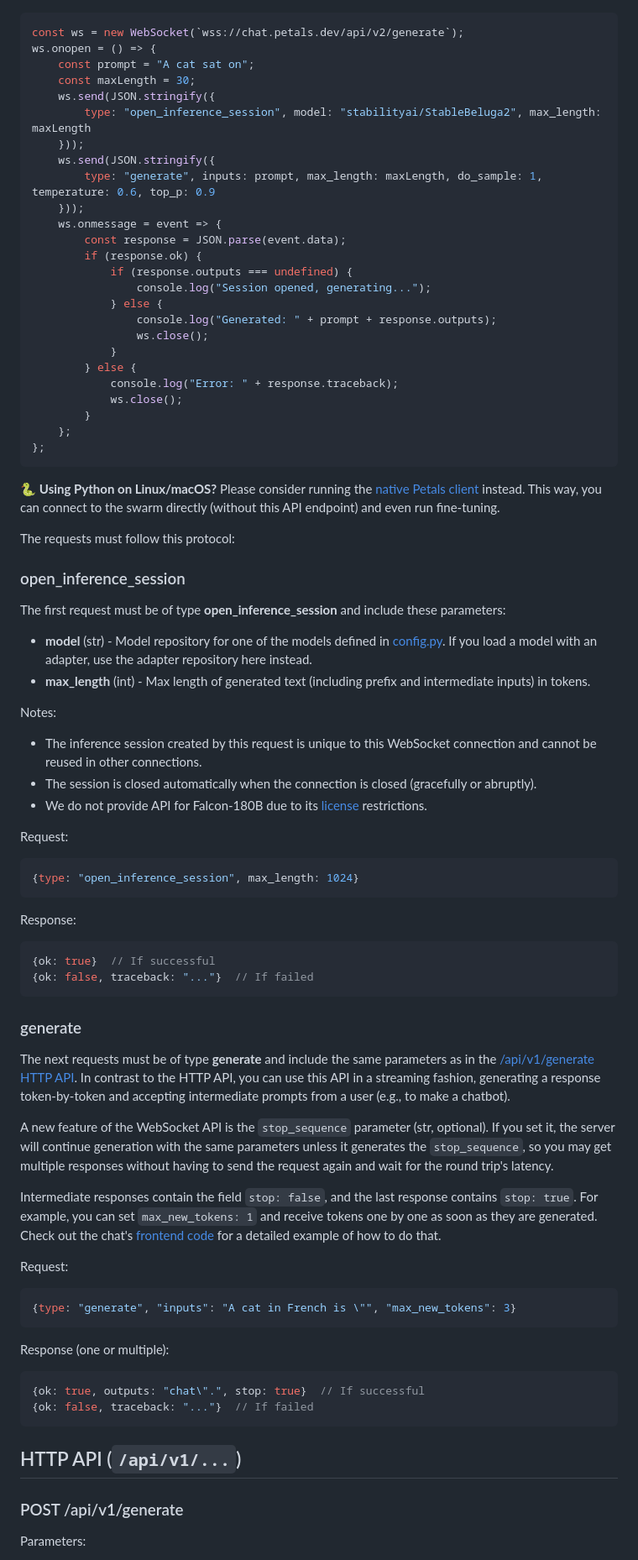
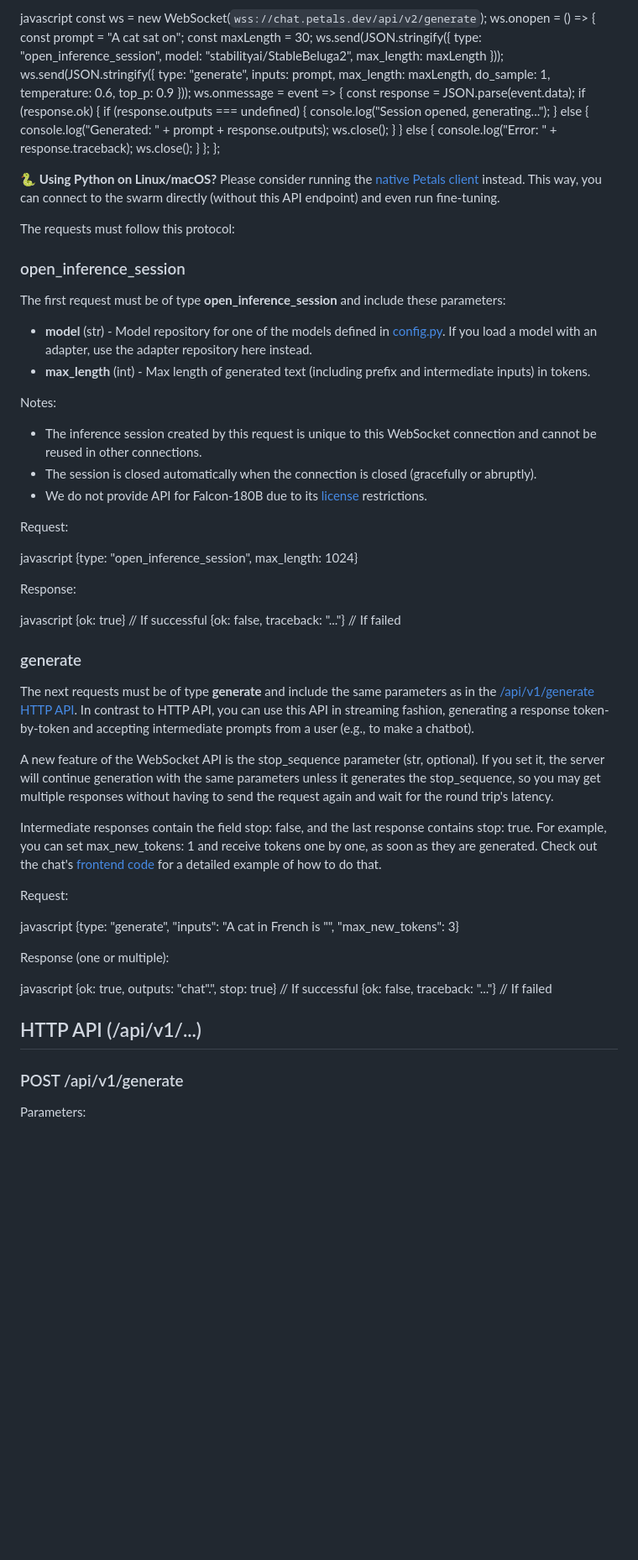
Before and after one commit to adnanbaqi/chat.petals.dev, a Markdown page: README.md, the part around the change printed below. Shown: that part at 84% size. GitHub-like rendering; folded sections open; blank space fills up the shorter version.

````diff
--- a/README.md
+++ b/README.md
@@ -74,5 +74,5 @@ This example demonstrates opening an inference session with the [stabilityai/Sta
 
-```javascript
+javascript
 const ws = new WebSocket(`wss://chat.petals.dev/api/v2/generate`);
 ws.onopen = () => {
     const prompt = "A cat sat on";
@@ -98,10 +98,11 @@ ws.onopen = () => {
         }
     };
 };
-```
+
 </details>
 
-🐍 **Using Python on Linux/macOS?** Please consider running the [native Petals client](https://github.com/bigscience-workshop/petals#readme) instead. This way, you can connect to the swarm directly (without this API endpoint) and even run fine-tuning.
+🐍 **Using Python on Linux/macOS?** Please consider running the [native Petals client](https://github.com/bigscience-workshop/petals#readme) instead.
+This way, you can connect to the swarm directly (without this API endpoint) and even run fine-tuning.
 
 The requests must follow this protocol:
 
@@ -109,7 +110,8 @@ The requests must follow this protocol:
 
 The first request must be of type **open_inference_session** and include these parameters:
 
-- **model** (str) - Model repository for one of the models defined in [config.py](https://github.com/petals-infra/chat.petals.dev/blob/main/config.py). If you load a model with an adapter, use the adapter repository here instead.
+- **model** (str) - Model repository for one of the models defined in [config.py](https://github.com/petals-infra/chat.petals.dev/blob/main/config.py).
+    If you load a model with an adapter, use the adapter repository here instead.
 - **max_length** (int) - Max length of generated text (including prefix and intermediate inputs) in tokens.
 
 Notes:
@@ -120,39 +122,41 @@ Notes:
 
 Request:
 
-```javascript
+javascript
 {type: "open_inference_session", max_length: 1024}
-```
+
 
 Response:
 
-```javascript
+javascript
 {ok: true}  // If successful
 {ok: false, traceback: "..."}  // If failed
-```
+
 
 ### generate
 
-The next requests must be of type **generate** and include the same parameters as in the [/api/v1/generate HTTP API](#post-apiv1generate). In contrast to the HTTP API, you can use this API in a streaming fashion, generating a response token-by-token and accepting intermediate prompts from a user (e.g., to make a chatbot).
+The next requests must be of type **generate** and include the same parameters as in the [/api/v1/generate HTTP API](#post-apiv1generate).
+In contrast to HTTP API, you can use this API in streaming fashion, generating a response token-by-token and accepting intermediate prompts from a user
+(e.g., to make a chatbot).
 
-A new feature of the WebSocket API is the `stop_sequence` parameter (str, optional). If you set it, the server will continue generation with the same parameters unless it generates the `stop_sequence`, so you may get multiple responses without having to send the request again and wait for the round trip's latency.
+A new feature of the WebSocket API is the stop_sequence parameter (str, optional). If you set it, the server will continue generation with the same parameters unless it generates the stop_sequence, so you may get multiple responses without having to send the request again and wait for the round trip's latency.
 
-Intermediate responses contain the field `stop: false`, and the last response contains `stop: true`. For example, you can set `max_new_tokens: 1` and receive tokens one by one as soon as they are generated. Check out the chat's [frontend code](static/chat.js) for a detailed example of how to do that.
+Intermediate responses contain the field stop: false, and the last response contains stop: true. For example, you can set max_new_tokens: 1 and receive tokens one by one, as soon as they are generated. Check out the chat's [frontend code](static/chat.js) for a detailed example of how to do that.
 
 Request:
 
-```javascript
+javascript
 {type: "generate", "inputs": "A cat in French is \"", "max_new_tokens": 3}
-```
+
 
 Response (one or multiple):
 
-```javascript
+javascript
 {ok: true, outputs: "chat\".", stop: true}  // If successful
 {ok: false, traceback: "..."}  // If failed
-```
 
-## HTTP API (`/api/v1/...`)
+
+## HTTP API (/api/v1/...)
 
 ### POST /api/v1/generate
 
````
Also changed, not shown: other parts of README.md (+43 -43 lines).
